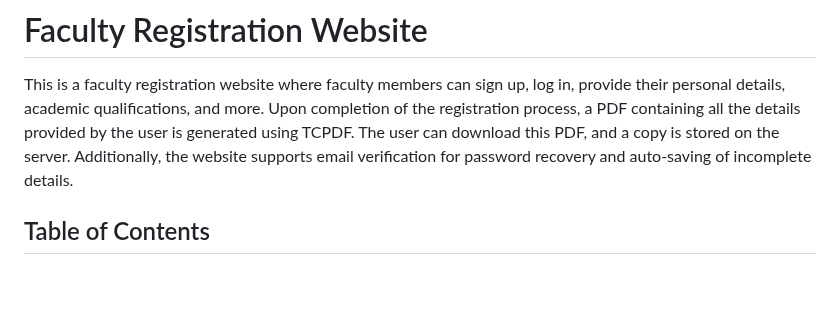
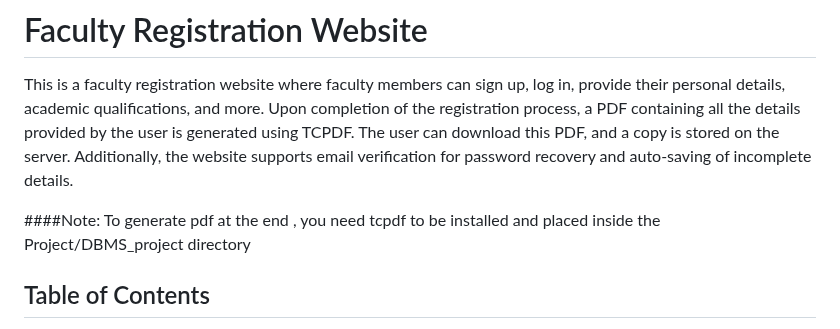
Before and after one commit to SanskrutiKulkarni/Faculty-Registration-Website, a Markdown page: README.md, the part around the change. Drawn GitHub-style; blank space fills up the shorter version.

```diff
--- a/README.md
+++ b/README.md
@@ -3,6 +3,8 @@
 # Faculty Registration Website
 
 This is a faculty registration website where faculty members can sign up, log in, provide their personal details, academic qualifications, and more. Upon completion of the registration process, a PDF containing all the details provided by the user is generated using TCPDF. The user can download this PDF, and a copy is stored on the server. Additionally, the website supports email verification for password recovery and auto-saving of incomplete details.
+
+####Note: To generate pdf at the end , you need tcpdf to be installed and placed inside the Project/DBMS_project directory
 
 ## Table of Contents
 
```
